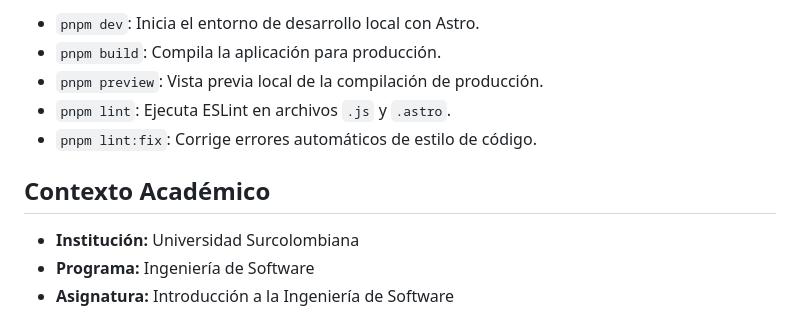
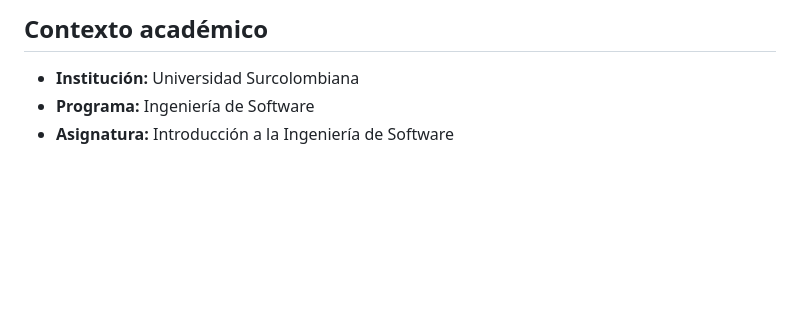
Before and after one commit to David-Varg/Siglo-XXI, a Markdown page: README.md, the part around one of its changes. Rendered like a GitHub page; blank space fills up the shorter version.

Commit message:
docs: rewrite project README for contributors

```diff
--- a/README.md
+++ b/README.md
@@ -80,11 +137,5 @@ pnpm dev
 
-- `pnpm dev`: Inicia el entorno de desarrollo local con Astro.
-- `pnpm build`: Compila la aplicación para producción.
-- `pnpm preview`: Vista previa local de la compilación de producción.
-- `pnpm lint`: Ejecuta ESLint en archivos `.js` y `.astro`.
-- `pnpm lint:fix`: Corrige errores automáticos de estilo de código.
-
-## Contexto Académico
+## Contexto académico
 
 - **Institución:** Universidad Surcolombiana
 - **Programa:** Ingeniería de Software
```
Also changed, not shown: other parts of README.md (+124 -67 lines).
